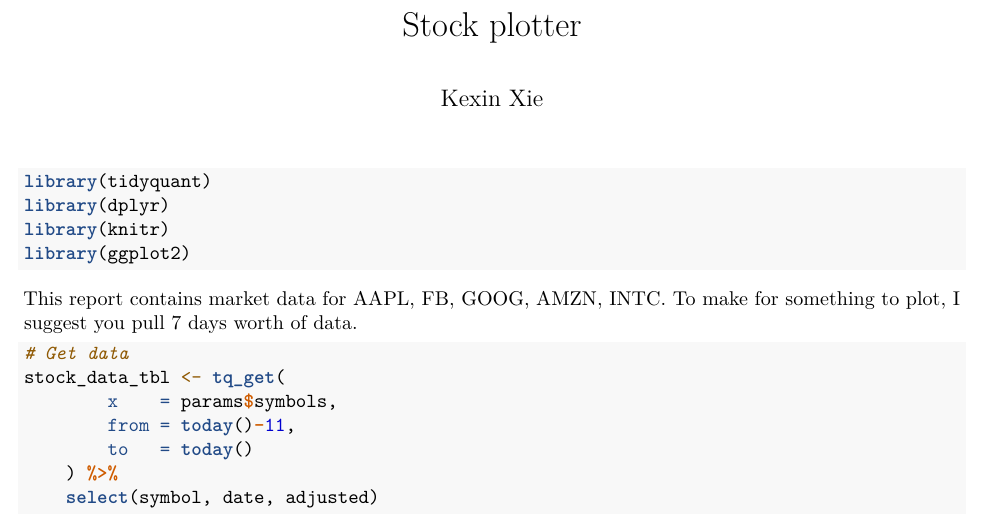
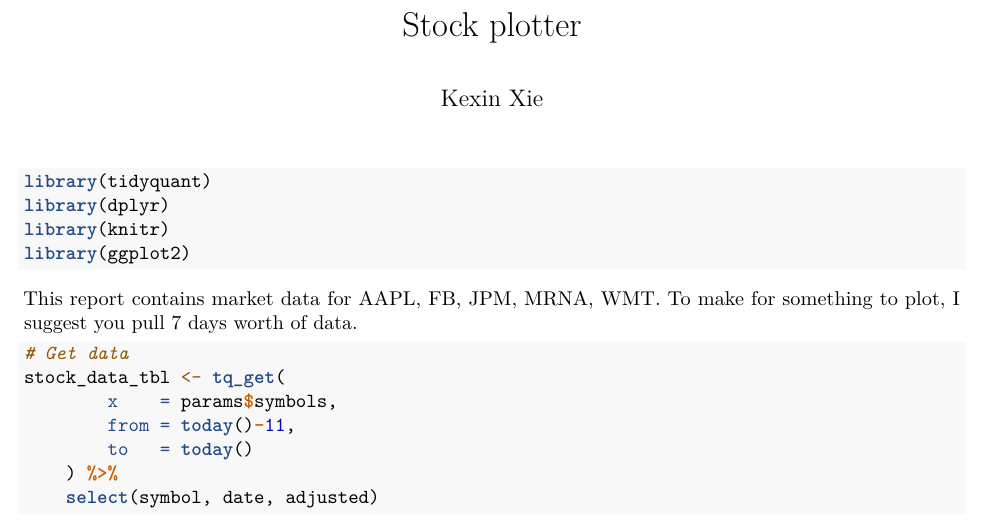
Before and after one commit to xkx842044566/STAT_5014_2020_-kexinx-_hw6, an R Markdown document (R/stock_summary.Rmd): part of the page, cut so that both start at the same text. Rendered offline with R 4.5, knitr and Pandoc, then LaTeX, with nearby package versions; some code elsewhere in the file could not run offline.

Commit message:
change different symbols

```diff
--- a/R/stock_summary.Rmd
+++ b/R/stock_summary.Rmd
@@ -6,7 +6,7 @@ output:
   html_document:
     df_print: paged
 params:
-  symbols: ["AAPL","FB","GOOG","AMZN","INTC"]
+  symbols: ["AAPL","FB","JPM","MRNA","WMT"]
   show_code: yes
 ---
 
```
Also changed, not shown: render.R (+1 -1 lines).
